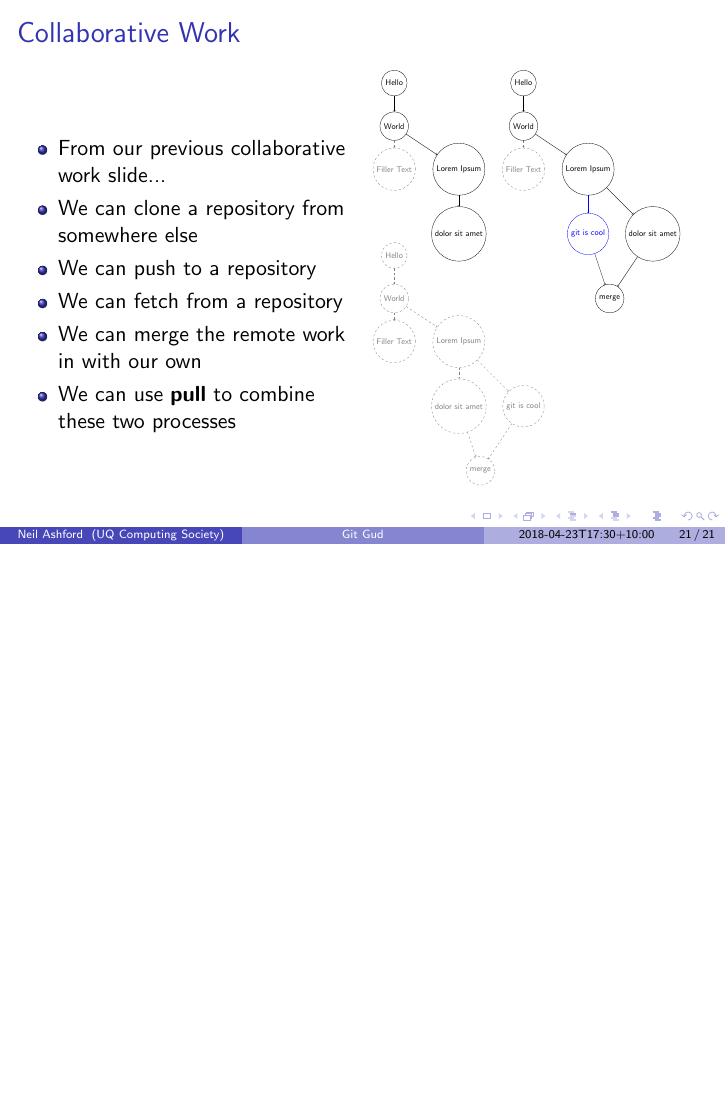
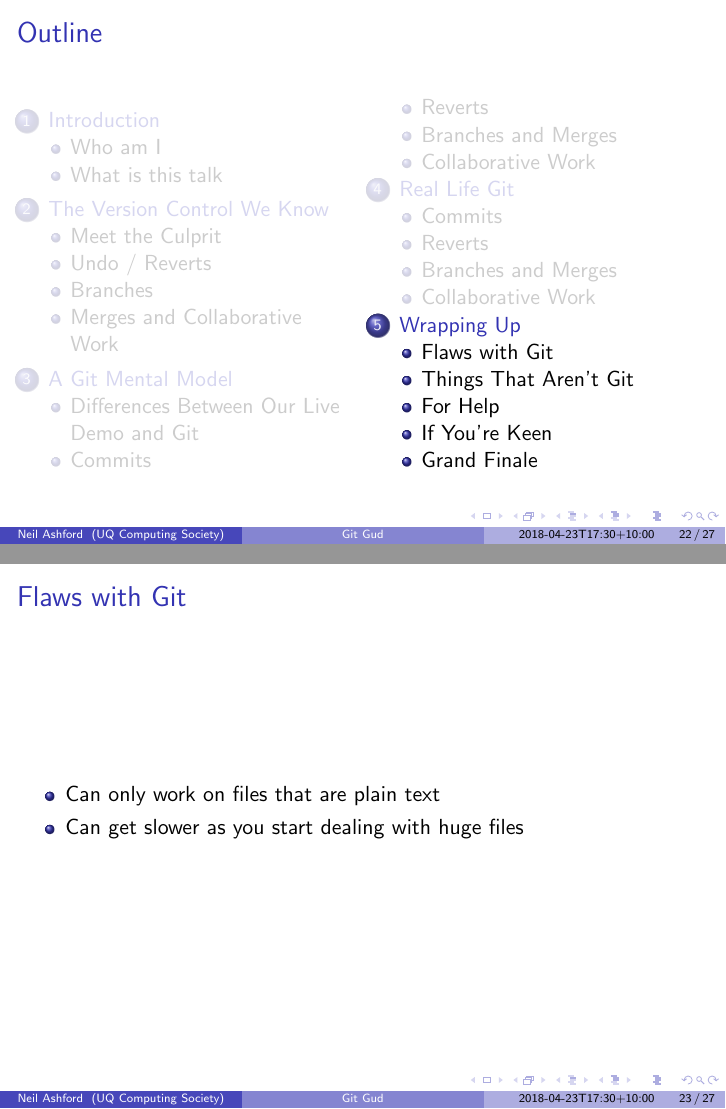
Before and after one commit to UQComputingSociety/git-talk-2018, LaTeX slides (talk.tex): page 104 of 104 before the commit and pages 105 and 108 of 122 after it, the two joined at a grey line, the shorter picture padded with empty space. Compiled offline with pdfLaTeX.

Commit message:
very rough conclusion

```diff
--- a/talk.tex
+++ b/talk.tex
@@ -739,3 +739,30 @@
 
 \end{frame}
 
+\section{Wrapping Up}
+
+\subsection{Flaws with Git}
+\begin{frame}
+    \frametitle{Flaws with Git}
+    \only<1>{
+        There are none
+    }
+    \pause
+
+    \begin{itemize}[<+->]
+        \item Can only work on files that are plain text
+        \item Can get slower as you start dealing with huge files
+    \end{itemize}
+\end{frame}
+
+\subsection{Things That Aren't Git}
+\begin{frame}
+    \frametitle{Things That Aren't Git}
+
+    \begin{itemize}[<+->]
+        \item Other version control tools are either \textbf{distributed} or \textbf{centralised}
+        \item Common ones you may hear about are subversion (svn), mercurial (hg) or bazaar (bzr)
+        \item Why centralised?
+        \item In house version control
+    \end{itemize}
+\end{frame}
@@ -741,0 +781,5 @@
+\subsection{If You're Keen}
+\begin{frame}
+    \frametitle{If You're Keen}
+
+    \begin{itemize}[<+->]
@@ -741,0 +790,2 @@
+    \end{itemize}
+\end{frame}
```
Also changed, not shown: talk.tex (29 more changed lines).
